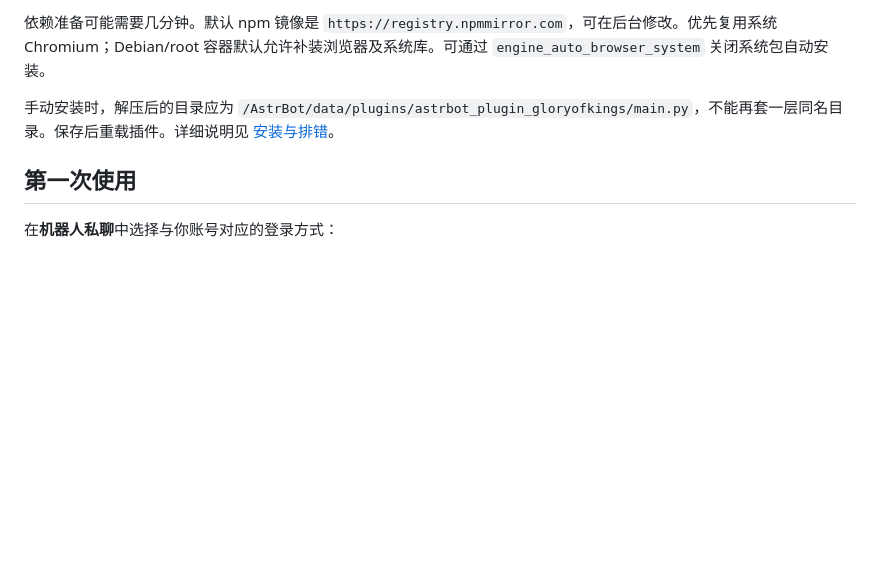
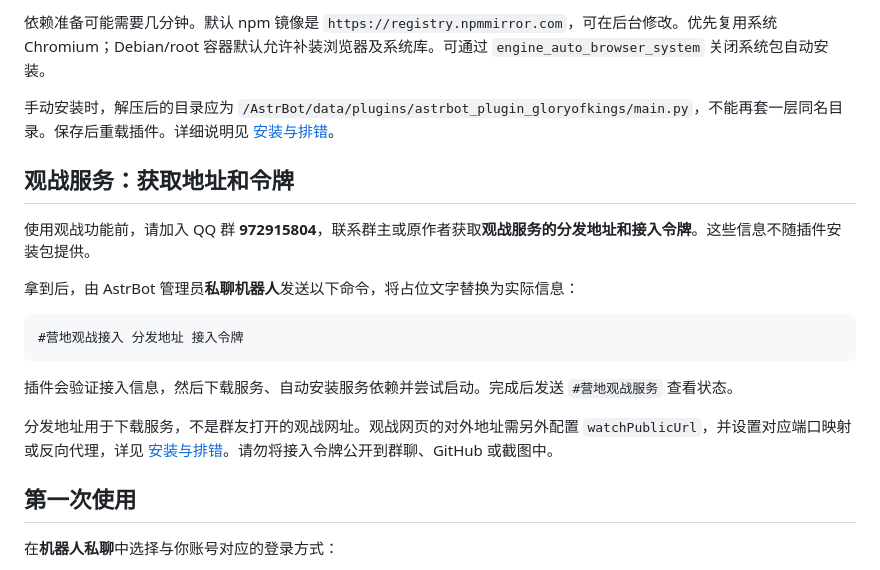
Before and after one commit to wzq10314/astrbot_plugin_gloryofkings, a Markdown page: README.md, the part around the change. Drawn GitHub-style; blank space fills up the shorter version.

Commit message:
docs: explain how to obtain spectator service access

````diff
--- a/README.md
+++ b/README.md
@@ -33,6 +33,20 @@ GloryOfKings-Plugin 的 AstrBot 适配版
 依赖准备可能需要几分钟。默认 npm 镜像是 `https://registry.npmmirror.com`，可在后台修改。优先复用系统 Chromium；Debian/root 容器默认允许补装浏览器及系统库。可通过 `engine_auto_browser_system` 关闭系统包自动安装。
 
 手动安装时，解压后的目录应为 `/AstrBot/data/plugins/astrbot_plugin_gloryofkings/main.py`，不能再套一层同名目录。保存后重载插件。详细说明见 [安装与排错](docs/INSTALL.md)。
+
+## 观战服务：获取地址和令牌
+
+使用观战功能前，请加入 QQ 群 **972915804**，联系群主或原作者获取**观战服务的分发地址和接入令牌**。这些信息不随插件安装包提供。
+
+拿到后，由 AstrBot 管理员**私聊机器人**发送以下命令，将占位文字替换为实际信息：
+
+```text
+#营地观战接入 分发地址 接入令牌
+```
+
+插件会验证接入信息，然后下载服务、自动安装服务依赖并尝试启动。完成后发送 `#营地观战服务` 查看状态。
+
+分发地址用于下载服务，不是群友打开的观战网址。观战网页的对外地址需另外配置 `watchPublicUrl`，并设置对应端口映射或反向代理，详见 [安装与排错](docs/INSTALL.md)。请勿将接入令牌公开到群聊、GitHub 或截图中。
 
 ## 第一次使用
 
````
